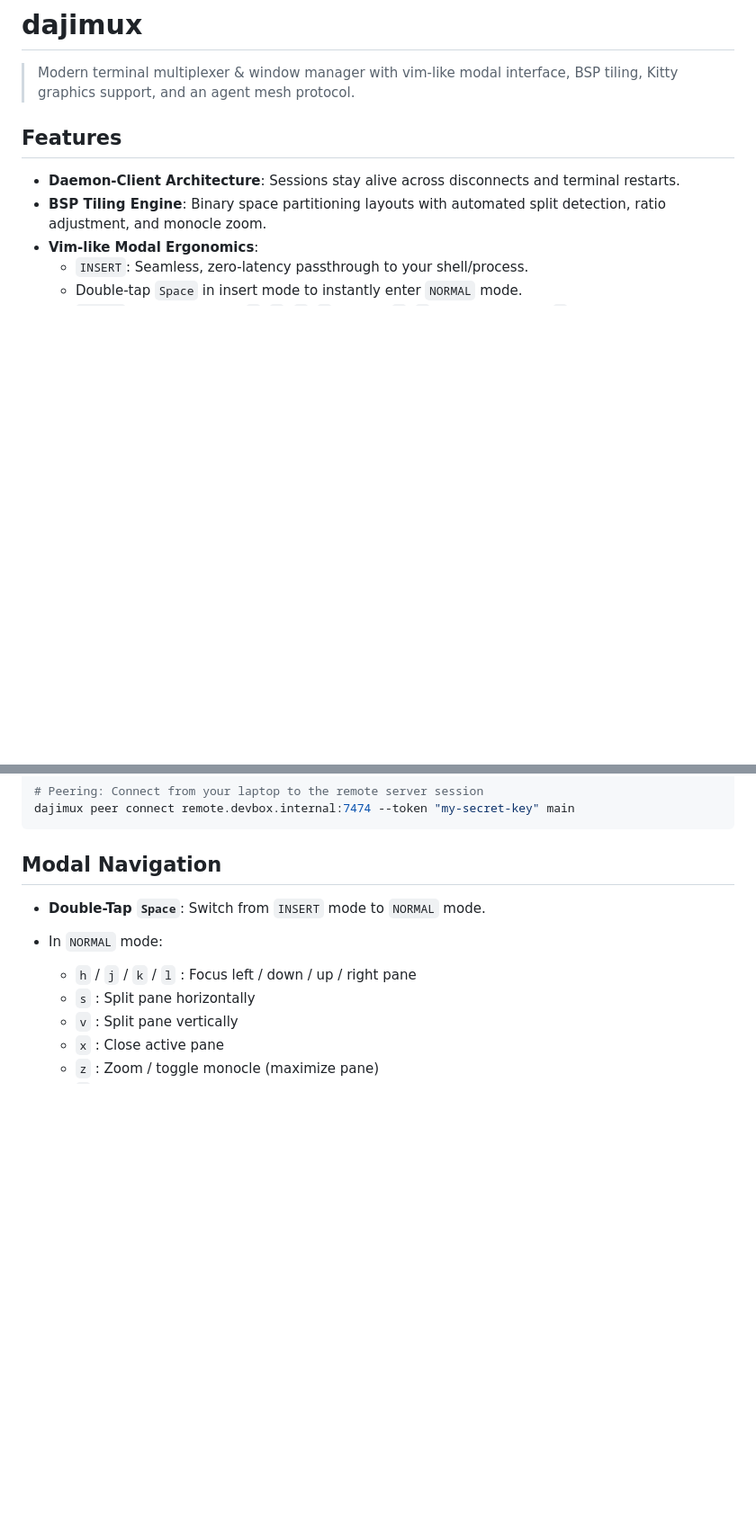
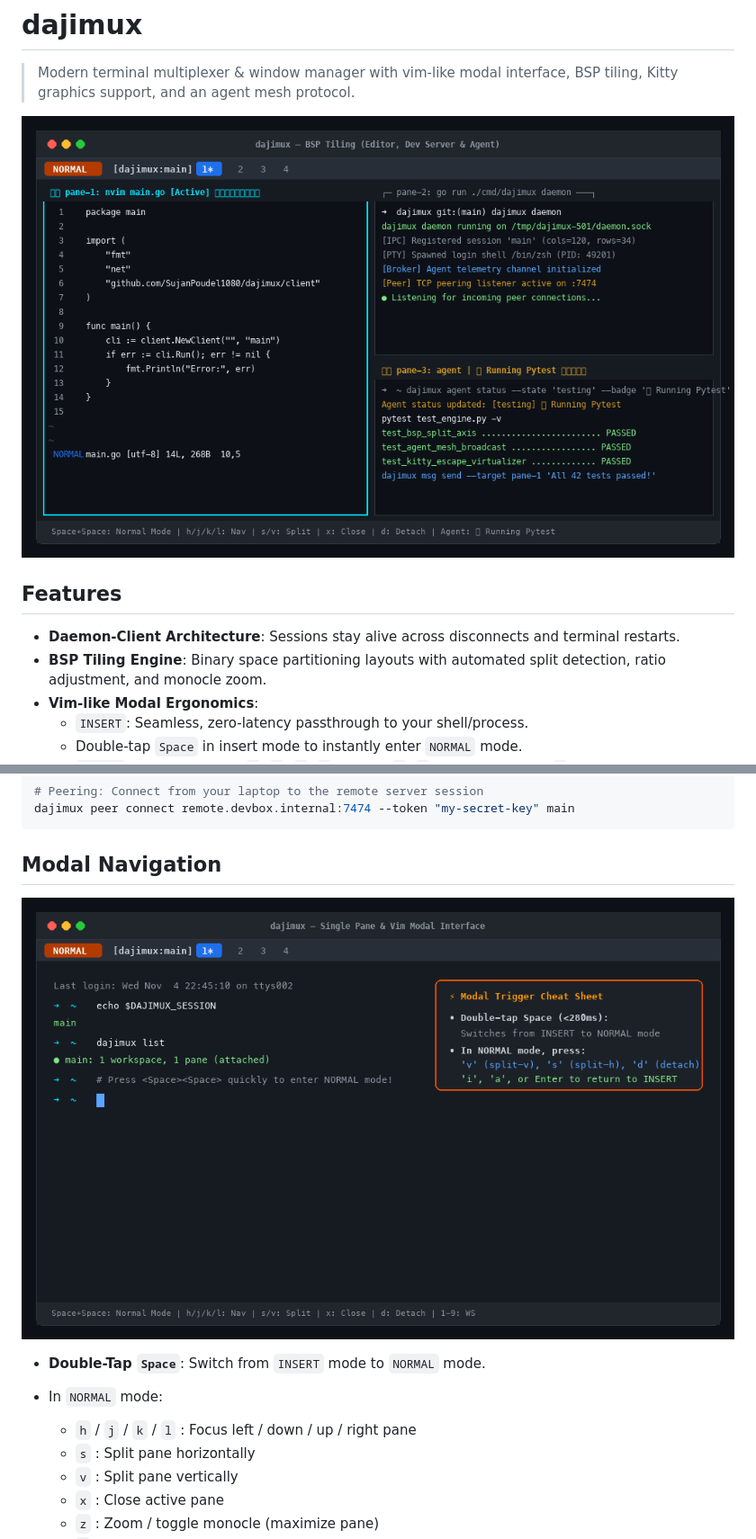
Before and after one commit to SujanPoudel1080/dajimux, a Markdown page: README.md, 2 parts joined by grey strips. Shown at 90% size. Rendered like a GitHub page; pictures changed too: assets/screenshot1_modal_interface.png (added), assets/screenshot2_bsp_tiling.png (added); blank space fills up the shorter version.

Commit message:
docs: add terminal screenshots demonstrating modal engine, BSP tiling, and agent mesh

```diff
--- a/README.md
+++ b/README.md
@@ -1,6 +1,8 @@
 # dajimux
 
 > Modern terminal multiplexer & window manager with vim-like modal interface, BSP tiling, Kitty graphics support, and an agent mesh protocol.
+
+![dajimux Preview](assets/screenshot2_bsp_tiling.png)
 
 ## Features
 
@@ -56,6 +58,8 @@ dajimux peer connect remote.devbox.internal:7474 --token "my-secret-key" main
 
 ## Modal Navigation
 
+![dajimux Modal Ergonomics](assets/screenshot1_modal_interface.png)
+
 - **Double-Tap `Space`**: Switch from `INSERT` mode to `NORMAL` mode.
 - In `NORMAL` mode:
   - `h` / `j` / `k` / `l` : Focus left / down / up / right pane
```
Also changed, not shown: assets/screenshot3_command_palette.png (added), assets/screenshot4_scrollback_vi_mode.png (added), assets/screenshot5_agent_mesh.png (added).
